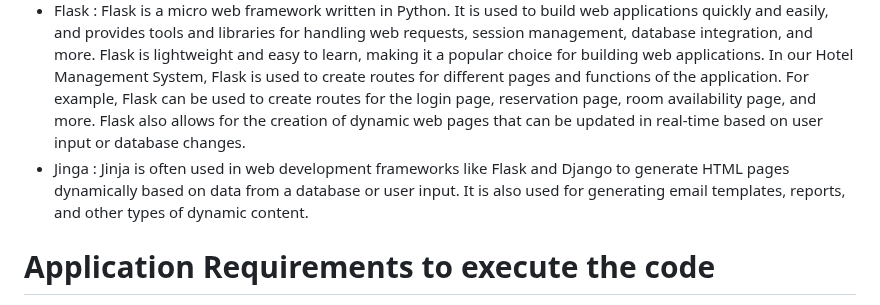
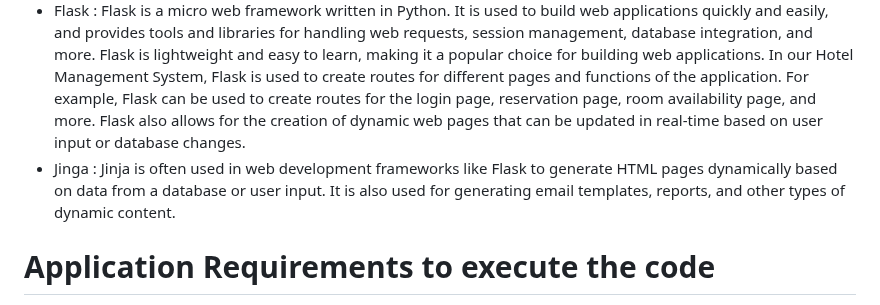
Before and after one commit to fahdkhan98/DBS-HotelManagement, a Markdown page: README.md, the part around the change. Rendered like a GitHub page.

```diff
--- a/README.md
+++ b/README.md
@@ -11,7 +11,7 @@ The system will provide a user-friendly interface for hotel staff to manage oper
 + Java Script : Java Script (JavaScript) is a high-level programming language used to create interactive and dynamic effects on web pages. It is commonly used to create client-side scripts that run on the user's web browser, such as form validation, animations, and more.
 + Flask : Flask is a micro web framework written in Python. It is used to build web applications quickly and easily, and provides tools and libraries for handling web requests, session management, database integration, and more. Flask is lightweight and easy to learn, making it a popular choice for building web applications.
 In our Hotel Management System, Flask is used to create routes for different pages and functions of the application. For example, Flask can be used to create routes for the login page, reservation page, room availability page, and more. Flask also allows for the creation of dynamic web pages that can be updated in real-time based on user input or database changes.
-+ Jinga : Jinja is often used in web development frameworks like Flask and Django to generate HTML pages dynamically based on data from a database or user input. It is also used for generating email templates, reports, and other types of dynamic content.
++ Jinga : Jinja is often used in web development frameworks like Flask to generate HTML pages dynamically based on data from a database or user input. It is also used for generating email templates, reports, and other types of dynamic content.
 
 # Application Requirements to execute the code
 + Visual Studio Code
```
